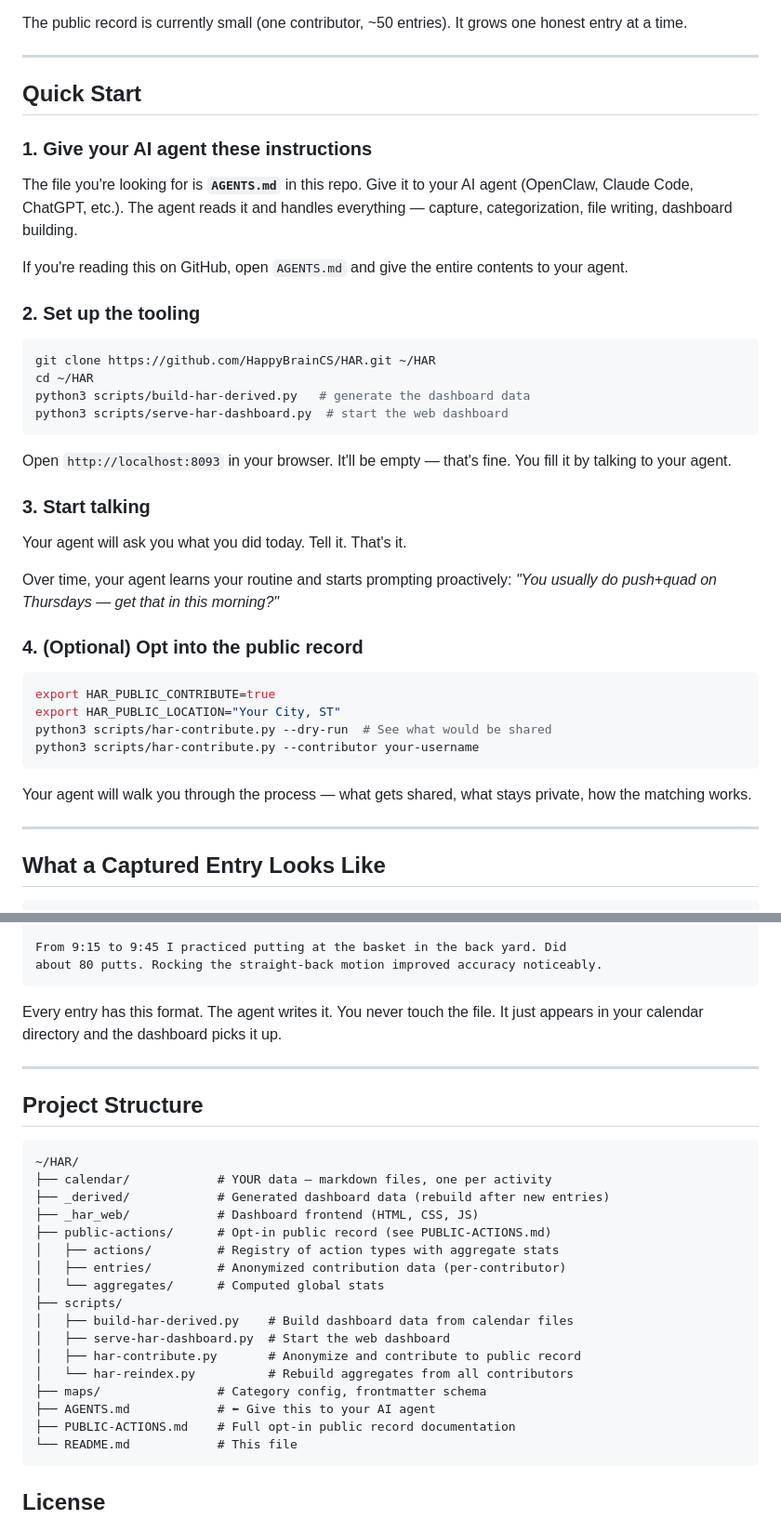
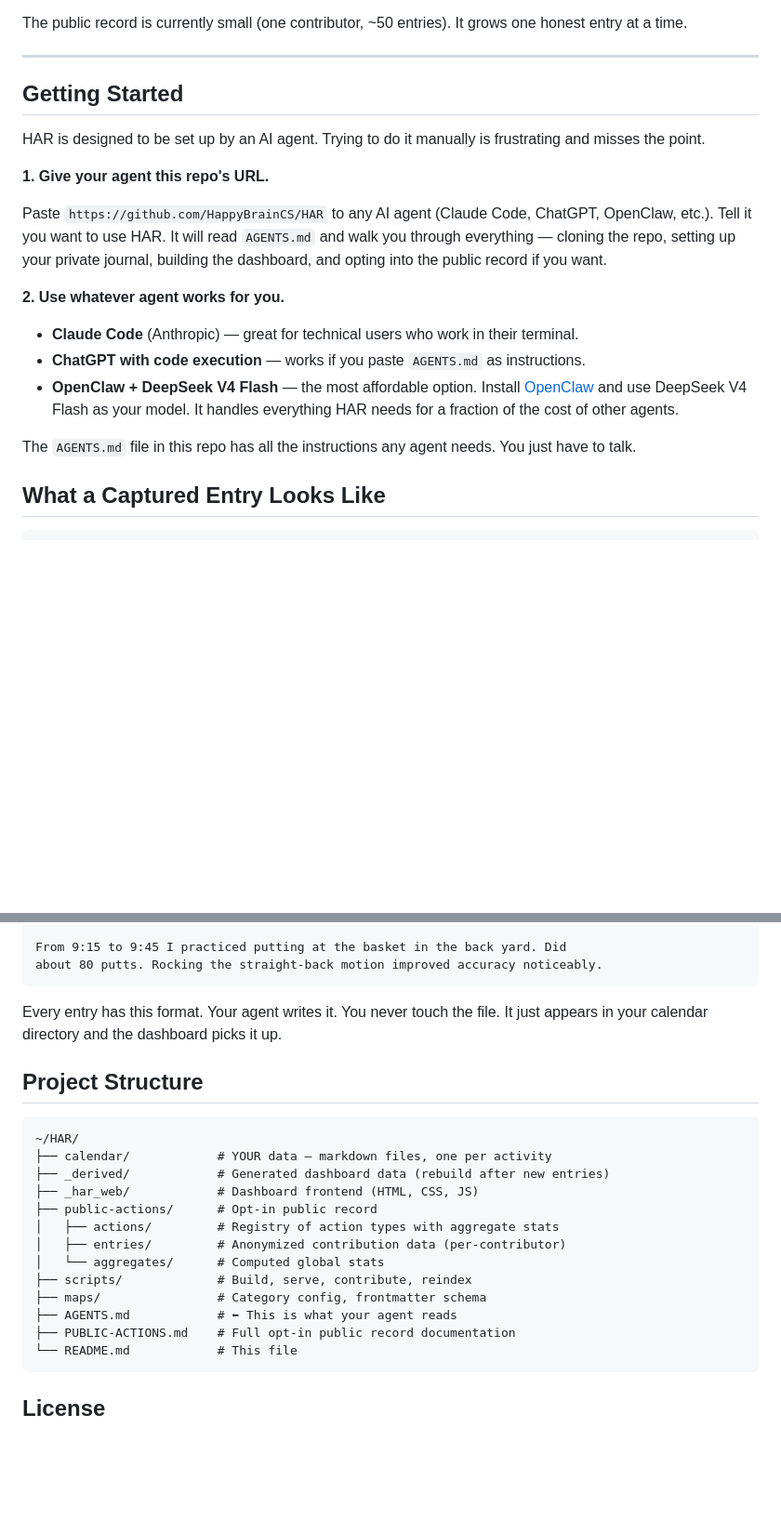
Before and after one commit to HappyBrainCS/HAR, a Markdown page: README.md, 2 parts joined by grey strips. Shown at 93% size. GitHub-like rendering; blank space fills up the shorter version.

Commit message:
README: cleaner opening, truth about public record gap, agent-first setup

````diff
--- a/README.md
+++ b/README.md
@@ -59,43 +61,21 @@ The public record is currently small (one contributor, ~50 entries). It grows on
 
 ---
 
-## Quick Start
+## Getting Started
 
-### 1. Give your AI agent these instructions
+HAR is designed to be set up by an AI agent. Trying to do it manually is frustrating and misses the point.
 
-The file you're looking for is **`AGENTS.md`** in this repo. Give it to your AI agent (OpenClaw, Claude Code, ChatGPT, etc.). The agent reads it and handles everything — capture, categorization, file writing, dashboard building.
+**1. Give your agent this repo's URL.**
 
-If you're reading this on GitHub, open `AGENTS.md` and give the entire contents to your agent.
+Paste `https://github.com/HappyBrainCS/HAR` to any AI agent (Claude Code, ChatGPT, OpenClaw, etc.). Tell it you want to use HAR. It will read `AGENTS.md` and walk you through everything — cloning the repo, setting up your private journal, building the dashboard, and opting into the public record if you want.
 
-### 2. Set up the tooling
+**2. Use whatever agent works for you.**
 
-```bash
-git clone https://github.com/HappyBrainCS/HAR.git ~/HAR
-cd ~/HAR
-python3 scripts/build-har-derived.py   # generate the dashboard data
-python3 scripts/serve-har-dashboard.py  # start the web dashboard
-```
+- **Claude Code** (Anthropic) — great for technical users who work in their terminal.
+- **ChatGPT with code execution** — works if you paste `AGENTS.md` as instructions.
+- **OpenClaw + DeepSeek V4 Flash** — the most affordable option. Install [OpenClaw](https://openclaw.ai) and use DeepSeek V4 Flash as your model. It handles everything HAR needs for a fraction of the cost of other agents.
 
-Open `http://localhost:8093` in your browser. It'll be empty — that's fine. You fill it by talking to your agent.
-
-### 3. Start talking
-
-Your agent will ask you what you did today. Tell it. That's it.
-
-Over time, your agent learns your routine and starts prompting proactively: *"You usually do push+quad on Thursdays — get that in this morning?"*
-
-### 4. (Optional) Opt into the public record
-
-```bash
-export HAR_PUBLIC_CONTRIBUTE=true
-export HAR_PUBLIC_LOCATION="Your City, ST"
-python3 scripts/har-contribute.py --dry-run  # See what would be shared
-python3 scripts/har-contribute.py --contributor your-username
-```
-
-Your agent will walk you through the process — what gets shared, what stays private, how the matching works.
-
----
+The `AGENTS.md` file in this repo has all the instructions any agent needs. You just have to talk.
 
 ## What a Captured Entry Looks Like
 
@@ -118,9 +98,7 @@ From 9:15 to 9:45 I practiced putting at the basket in the back yard. Did
 about 80 putts. Rocking the straight-back motion improved accuracy noticeably.
 ```
 
-Every entry has this format. The agent writes it. You never touch the file. It just appears in your calendar directory and the dashboard picks it up.
-
----
+Every entry has this format. Your agent writes it. You never touch the file. It just appears in your calendar directory and the dashboard picks it up.
 
 ## Project Structure
 
@@ -129,17 +107,13 @@ Every entry has this format. The agent writes it. You never touch the file. It j
 ├── calendar/            # YOUR data — markdown files, one per activity
 ├── _derived/            # Generated dashboard data (rebuild after new entries)
 ├── _har_web/            # Dashboard frontend (HTML, CSS, JS)
-├── public-actions/      # Opt-in public record (see PUBLIC-ACTIONS.md)
+├── public-actions/      # Opt-in public record
 │   ├── actions/         # Registry of action types with aggregate stats
 │   ├── entries/         # Anonymized contribution data (per-contributor)
 │   └── aggregates/      # Computed global stats
-├── scripts/
-│   ├── build-har-derived.py    # Build dashboard data from calendar files
-│   ├── serve-har-dashboard.py  # Start the web dashboard
-│   ├── har-contribute.py       # Anonymize and contribute to public record
-│   └── har-reindex.py          # Rebuild aggregates from all contributors
+├── scripts/             # Build, serve, contribute, reindex
 ├── maps/                # Category config, frontmatter schema
-├── AGENTS.md            # ⬅ Give this to your AI agent
+├── AGENTS.md            # ⬅ This is what your agent reads
 ├── PUBLIC-ACTIONS.md    # Full opt-in public record documentation
 └── README.md            # This file
 ```
````
Also changed, not shown: other parts of README.md (+11 -9 lines).
